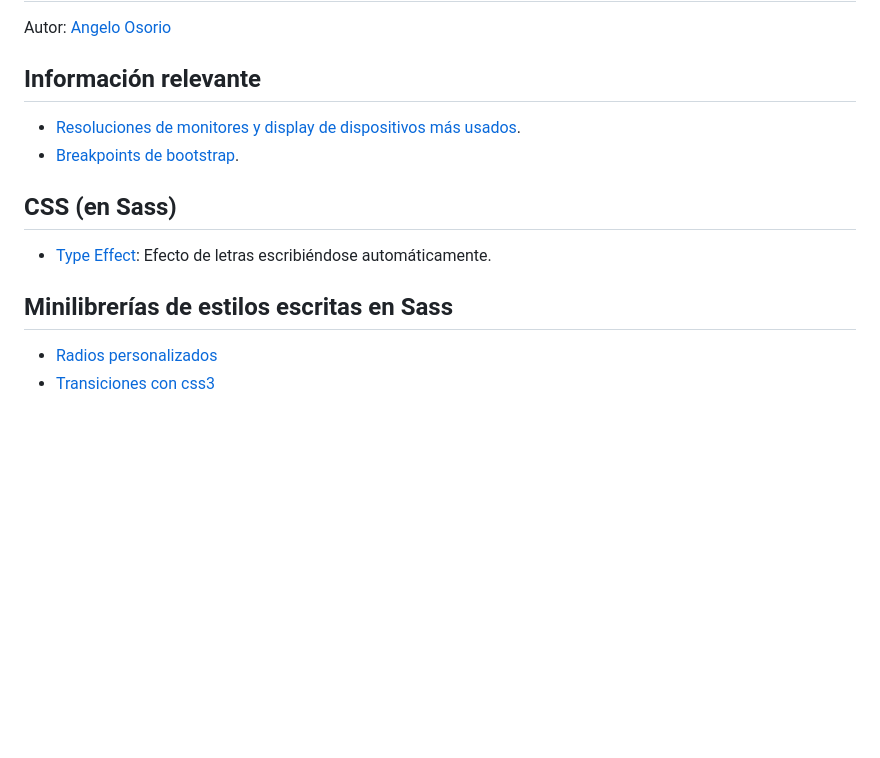
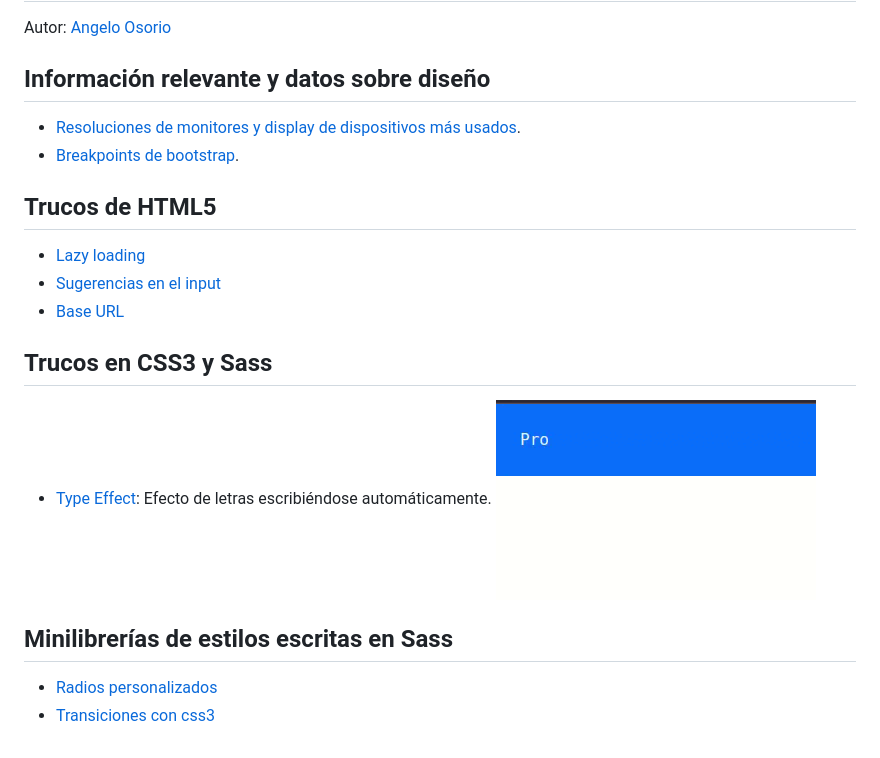
Before and after one commit to engelpain/frontend-tricks, a Markdown page: README.md, the part around the change. Drawn GitHub-style; pictures changed too: typeffect/preview.gif (added); blank space fills up the shorter version.

Commit message:
Cambios en el repo - Se reordenó el directorio y archivo de trucos de html5 - Se agregó un preview al type effect

```diff
--- a/README.md
+++ b/README.md
@@ -1,13 +1,19 @@
 # Frontend Tricks
 Autor: [Angelo Osorio](https://twitter.com/Engel_PAIN)
 
-## Información relevante
+## Información relevante y datos sobre diseño
 * [Resoluciones de monitores y display de dispositivos más usados](./datos/resoluciones.md).
 * [Breakpoints de bootstrap](./datos/media-queries.md).
 
-## CSS (en Sass)
-* [Type Effect](./typeeffect/readme.md): Efecto de letras escribiéndose automáticamente.
+## Trucos de HTML5
+* [Lazy loading](./html/README.md#lazy-loading)
+* [Sugerencias en el input](./html/README.md#sugerencias-en-el-input)
+* [Base URL](./html/README.md#base-url)
+
+## Trucos en CSS3 y Sass
+* [Type Effect](./typeffect/readme.md): Efecto de letras escribiéndose automáticamente.
+![type Effect](./typeffect/preview.gif)
 
 ## Minilibrerías de estilos escritas en Sass
-   * [Radios personalizados](./radios/radios.md)
-   * [Transiciones con css3](./transition/README.md)
+* [Radios personalizados](./radios/radios.md)
+* [Transiciones con css3](./transition/README.md)
```
Also changed, not shown: html/README.md (added, +47 -0 lines).
